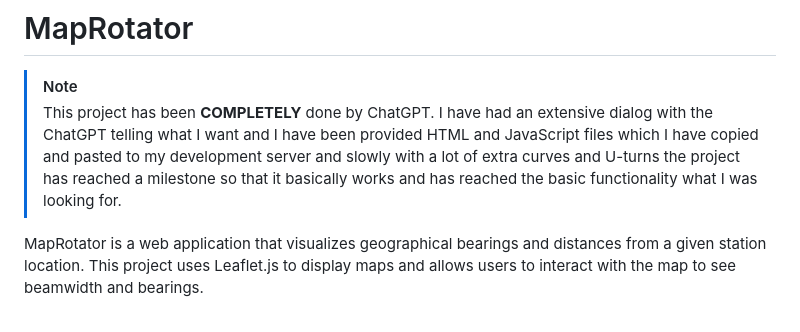
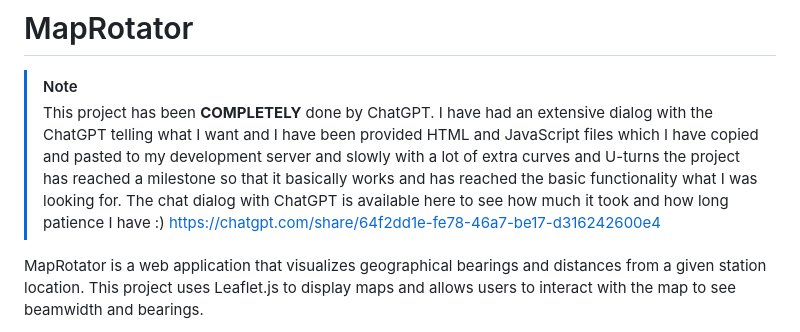
Before and after one commit to joneikifi/MapRotator, a Markdown page: README.md, the part around the change. Drawn GitHub-style.

```diff
--- a/README.md
+++ b/README.md
@@ -1,7 +1,7 @@
 # MapRotator
 
 > [!NOTE]
-> This project has been **COMPLETELY** done by ChatGPT. I have had an extensive dialog with the ChatGPT telling what I want and I have been provided HTML and JavaScript files which I have copied and pasted to my development server and slowly with a lot of extra curves and U-turns the project has reached a milestone so that it basically works and has reached the basic functionality what I was looking for.
+> This project has been **COMPLETELY** done by ChatGPT. I have had an extensive dialog with the ChatGPT telling what I want and I have been provided HTML and JavaScript files which I have copied and pasted to my development server and slowly with a lot of extra curves and U-turns the project has reached a milestone so that it basically works and has reached the basic functionality what I was looking for. The chat dialog with ChatGPT is available here to see how much it took and how long patience I have :) https://chatgpt.com/share/64f2dd1e-fe78-46a7-be17-d316242600e4
 
 MapRotator is a web application that visualizes geographical bearings and distances from a given station location. This project uses Leaflet.js to display maps and allows users to interact with the map to see beamwidth and bearings.
 
```
